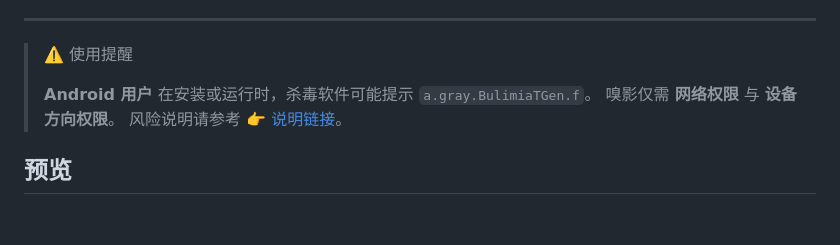
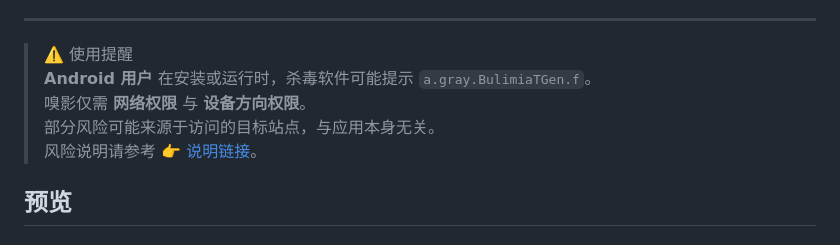
Before and after one commit to demoofbug/rova-app, a Markdown page: README.md, the part around the change. Drawn GitHub-style.

Commit message:
docs: 更新README中的使用提醒说明

```diff
--- a/README.md
+++ b/README.md
@@ -27,10 +27,11 @@
 ---
 
 > ⚠️ 使用提醒
->
 > **Android 用户** 在安装或运行时，杀毒软件可能提示 `a.gray.BulimiaTGen.f`。
 > 嗅影仅需 **网络权限** 与 **设备方向权限**。
+> 部分风险可能来源于访问的目标站点，与应用本身无关。
 > 风险说明请参考 👉 [说明链接](https://www.v2ex.com/t/1029920)。
+
 
 ## 预览
 ### 移动端
```
